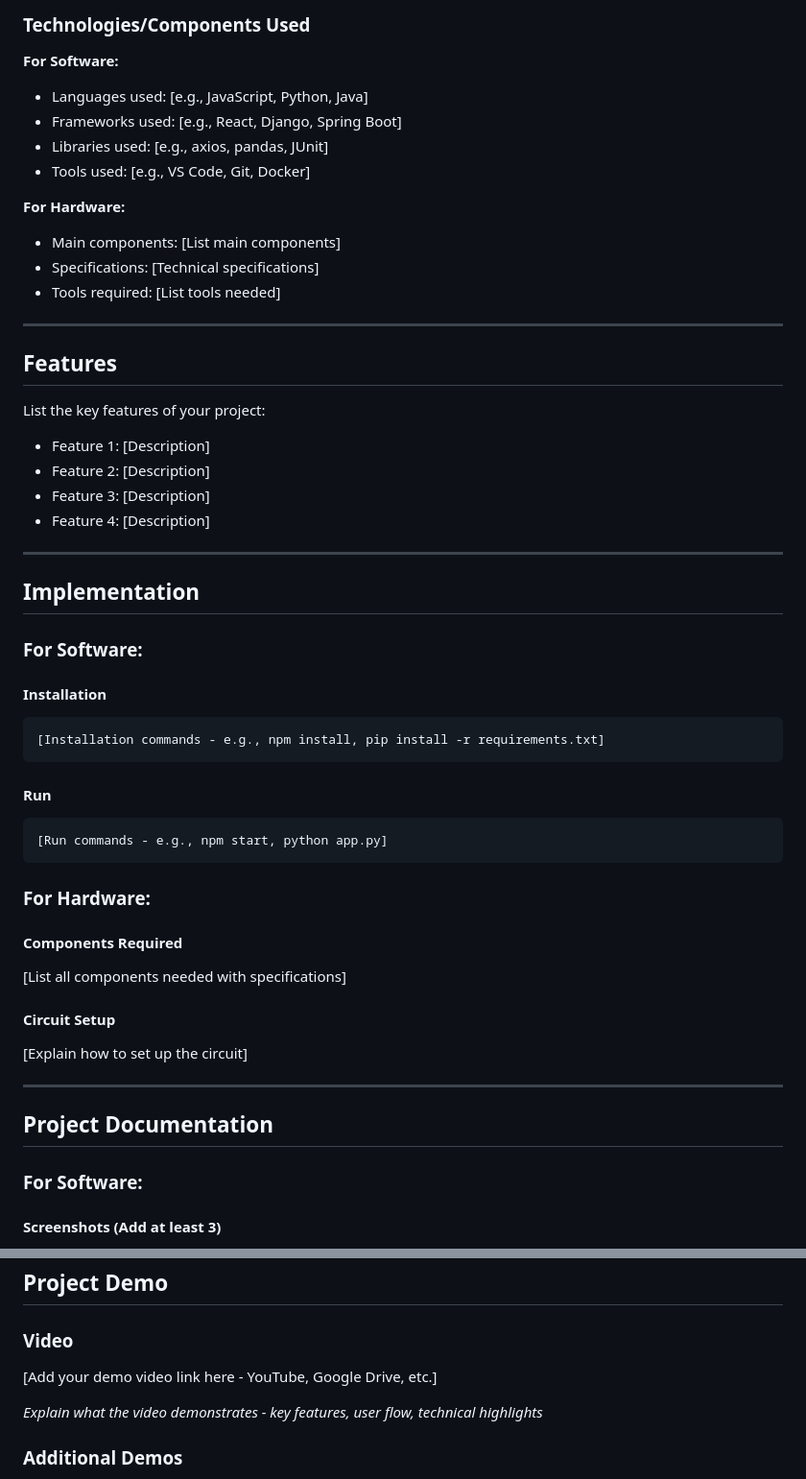
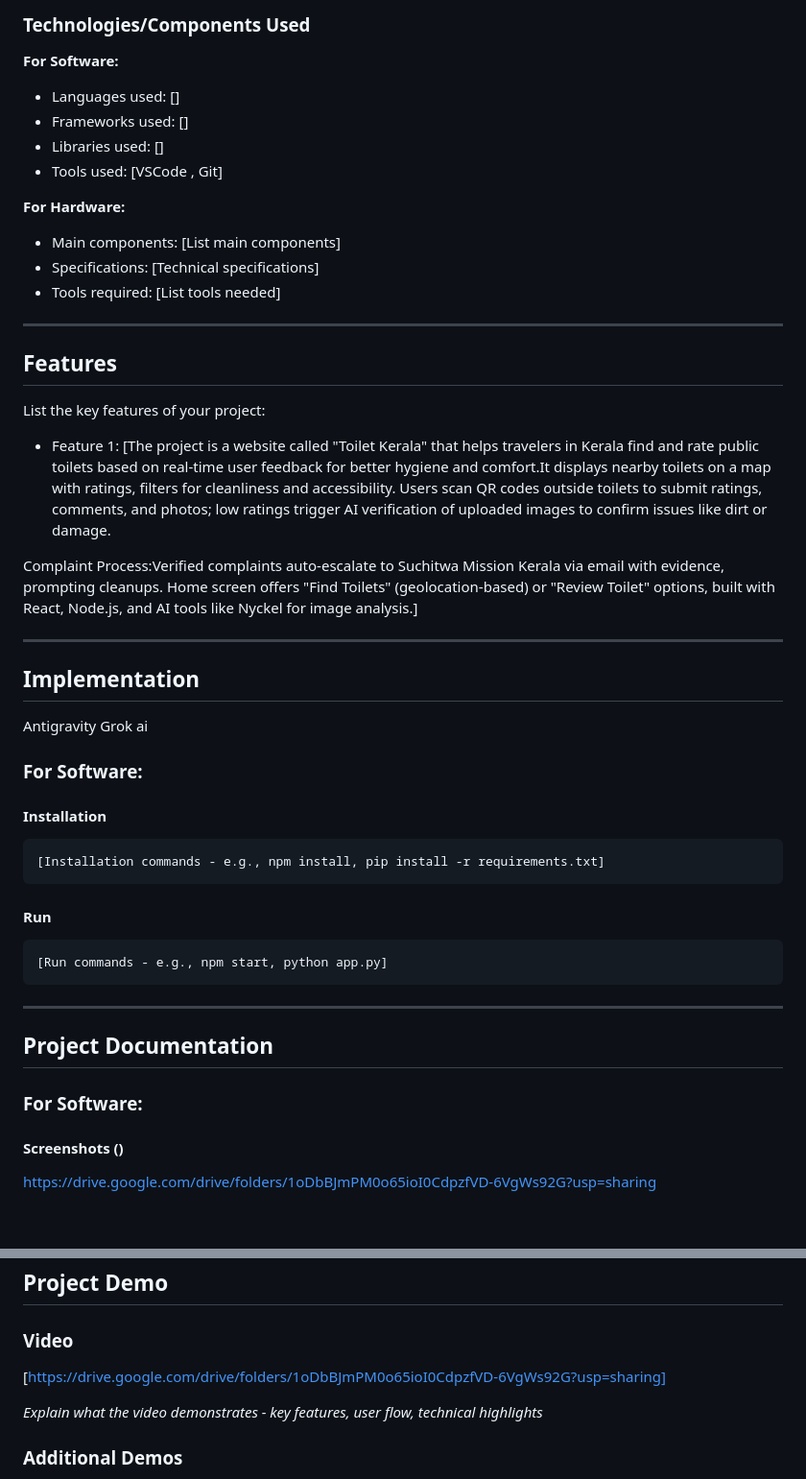
Before and after one commit to hithashahithasha-blip/WHack, a Markdown page: README.md, 2 parts joined by grey strips. Shown at 96% size. GitHub-like rendering; blank space fills up the shorter version.

Commit message:
Update README with new project information
Removed outdated project details and added updated project description, features, and technical details.

````diff
--- a/README.md
+++ b/README.md
@@ -36,10 +36,10 @@ Low-rated facilities are automatically escalated to Suchitwa Mission Kerala for
 ### Technologies/Components Used
 
 **For Software:**
-- Languages used: [e.g., JavaScript, Python, Java]
-- Frameworks used: [e.g., React, Django, Spring Boot]
-- Libraries used: [e.g., axios, pandas, JUnit]
-- Tools used: [e.g., VS Code, Git, Docker]
+- Languages used: []
+- Frameworks used: []
+- Libraries used: []
+- Tools used: [VSCode , Git]
 
 **For Hardware:**
 - Main components: [List main components]
@@ -51,14 +51,16 @@ Low-rated facilities are automatically escalated to Suchitwa Mission Kerala for
 ## Features
 
 List the key features of your project:
-- Feature 1: [Description]
-- Feature 2: [Description]
-- Feature 3: [Description]
-- Feature 4: [Description]
+- Feature 1: [The project is a website called "Toilet Kerala" that helps travelers in Kerala find and rate public toilets based on real-time user feedback for better hygiene and comfort.It displays nearby toilets on a map with ratings, filters for cleanliness and accessibility. Users scan QR codes outside toilets to submit ratings, comments, and photos; low ratings trigger AI verification of uploaded images to confirm issues like dirt or damage.
+
+Complaint Process:Verified complaints auto-escalate to Suchitwa Mission Kerala via email with evidence, prompting cleanups. Home screen offers "Find Toilets" (geolocation-based) or "Review Toilet" options, built with React, Node.js, and AI tools like Nyckel for image analysis.]
+
 
 ---
 
 ## Implementation
+Antigravity
+Grok ai
 
 ### For Software:
 
@@ -72,19 +74,13 @@ List the key features of your project:
 [Run commands - e.g., npm start, python app.py]
 ```
 
-### For Hardware:
-
-#### Components Required
-[List all components needed with specifications]
-
-#### Circuit Setup
-[Explain how to set up the circuit]
-
 ---
 
 ## Project Documentation
 
+
 ### For Software:
 
-#### Screenshots (Add at least 3)
+#### Screenshots ()
+https://drive.google.com/drive/folders/1oDbBJmPM0o65ioI0CdpzfVD-6VgWs92G?usp=sharing
 
@@ -366,7 +354,7 @@ python script.py -v --format json data.json
 ## Project Demo
 
 ### Video
-[Add your demo video link here - YouTube, Google Drive, etc.]
+[https://drive.google.com/drive/folders/1oDbBJmPM0o65ioI0CdpzfVD-6VgWs92G?usp=sharing]
 
 *Explain what the video demonstrates - key features, user flow, technical highlights*
 
````
Also changed, not shown: other parts of README.md (+0 -8 lines).
